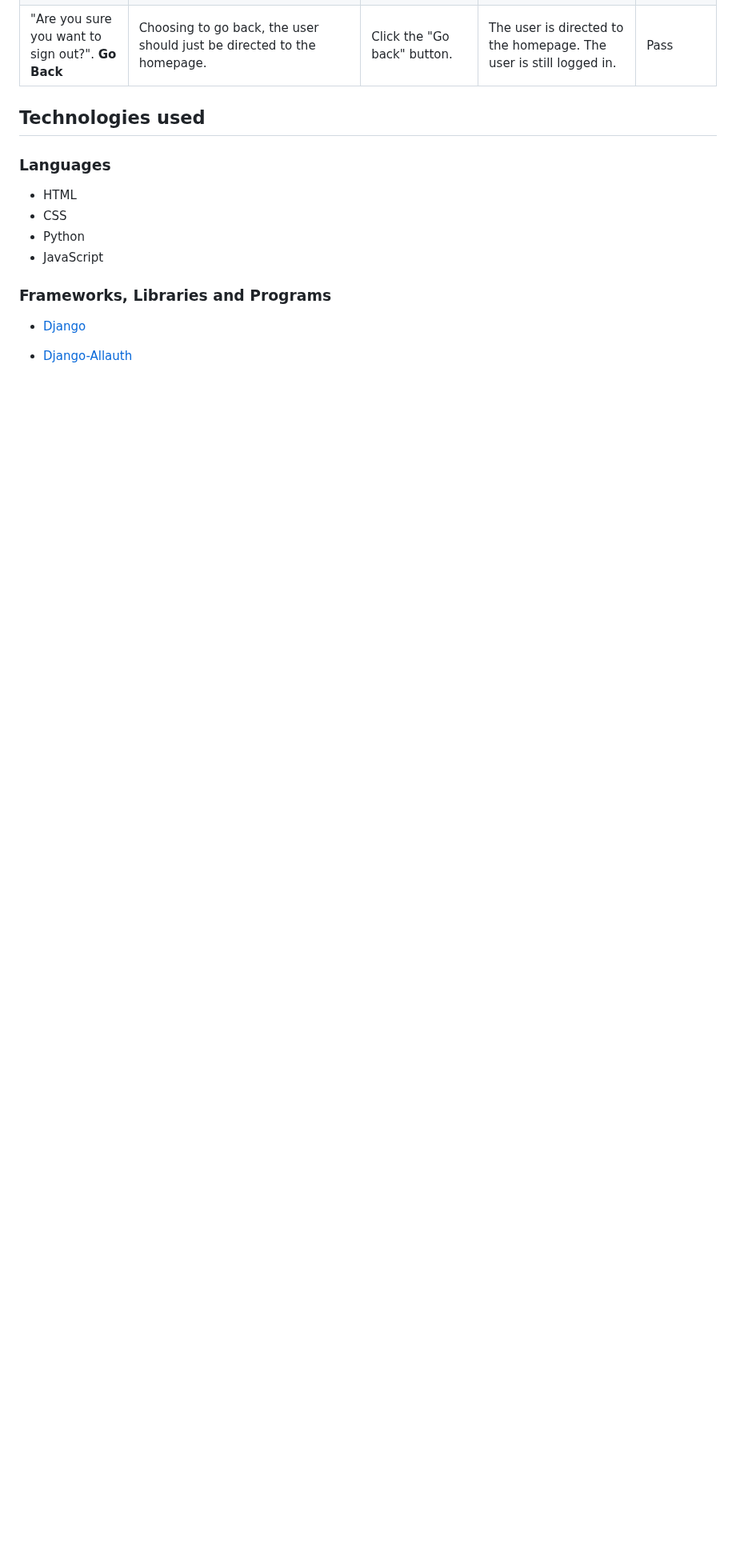
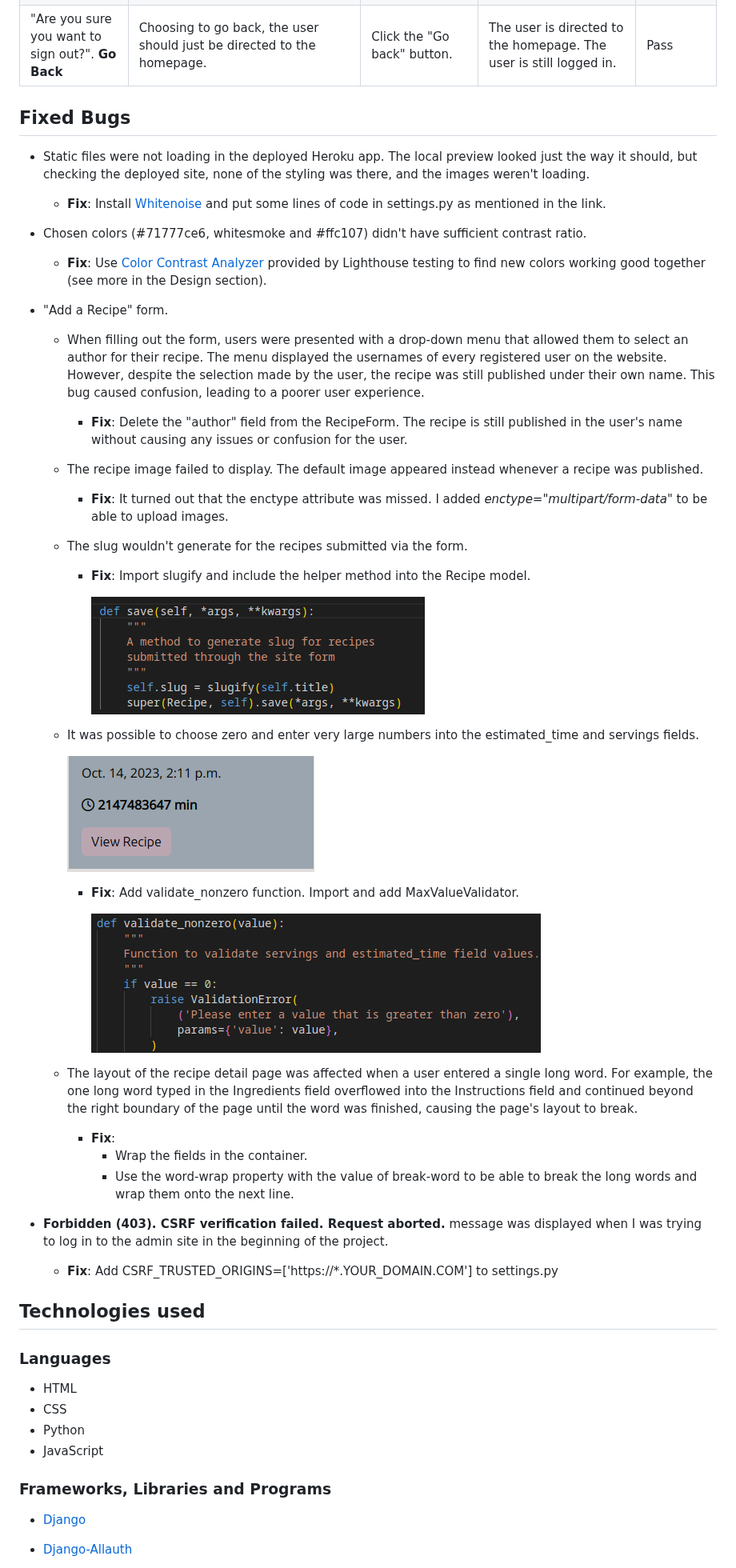
Before and after one commit to Kattis91/what-is-cooking, a Markdown page: README.md, the part around the change. Shown at 80% size. Drawn GitHub-style; blank space fills up the shorter version.

Commit message:
Add info into the fixed bugs section

```diff
--- a/README.md
+++ b/README.md
@@ -359,6 +359,44 @@ The recipe detail page includes the following information:
 | "Are you sure you want to sign out?". **Go Back** | Choosing to go back, the user should just be directed to the homepage. | Click the "Go back" button. | The user is directed to the homepage. The user is still logged in. | Pass |
 
 
+## Fixed Bugs
+
+  - Static files were not loading in the deployed Heroku app. The local preview looked just the way it should, but checking the deployed site, none of the styling was there, and the images weren't loading.
+    - **Fix**: Install [Whitenoise](https://whitenoise.readthedocs.io/en/latest/index.html) and put some lines of code in settings.py as mentioned in the link.
+
+  - Chosen colors (#71777ce6, whitesmoke and #ffc107) didn't have sufficient contrast ratio.
+    - **Fix**: Use [Color Contrast Analyzer](https://dequeuniversity.com/rules/axe/4.7/color-contrast) provided by Lighthouse testing to find new colors working good together (see more in the Design section).
+
+  - "Add a Recipe" form.
+
+    - When filling out the form, users were presented with a drop-down menu that allowed them to select an author for their recipe. The menu displayed the usernames of every registered user on the website. However, despite the selection made by the user, the recipe was still published under their own name. This bug caused confusion, leading to a poorer user experience.
+      - **Fix**: Delete the "author" field from the RecipeForm. The recipe is still published in the user's name without causing any issues or confusion for the user.
+
+    - The recipe image failed to display. The default image appeared instead whenever a recipe was published.
+      - **Fix**: It turned out that the enctype attribute was missed. I added *enctype="multipart/form-data"* to be able to upload images.
+
+    - The slug wouldn't generate for the recipes submitted via the form.
+      - **Fix**: Import slugify and include the helper method into the Recipe model.
+
+        ![image](static/images/slugify.jpg)
+
+    - It was possible to choose zero and enter very large numbers into the estimated_time and servings fields.
+
+      ![image](static/images/max_value_validator.jpg)
+
+      - **Fix**: Add validate_nonzero function. Import and add MaxValueValidator.
+
+        ![image](static/images/validate_nozero.jpg)
+
+    - The layout of the recipe detail page was affected when a user entered a single long word. For example, the one long word typed in the Ingredients field overflowed into the Instructions field and continued beyond the right boundary of the page until the word was finished, causing the page's layout to break.
+      - **Fix**:
+        - Wrap the fields in the container.
+        - Use the word-wrap property with the value of break-word to be able to break the long words and wrap them onto the next line.
+
+  - **Forbidden (403). CSRF verification failed. Request aborted.** message was displayed when I was trying to log in to the admin site in the beginning of the project.
+    - **Fix**: Add CSRF_TRUSTED_ORIGINS=['https://*.YOUR_DOMAIN.COM'] to settings.py
+
+
 ## Technologies used
 
 ### Languages
```
